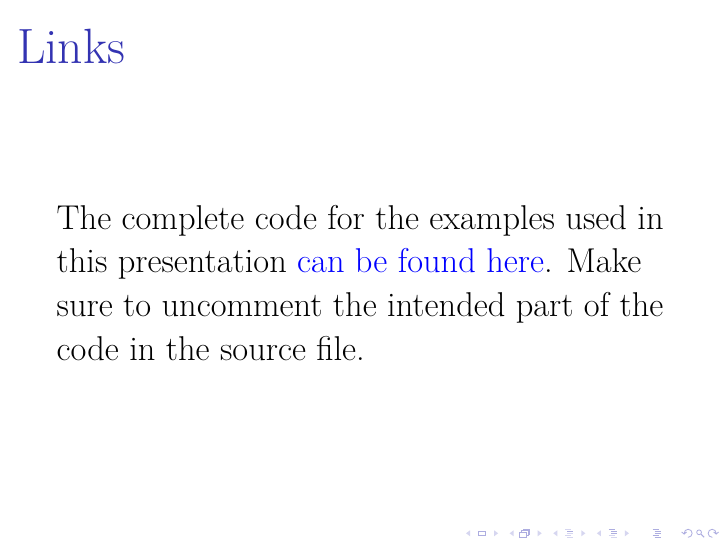
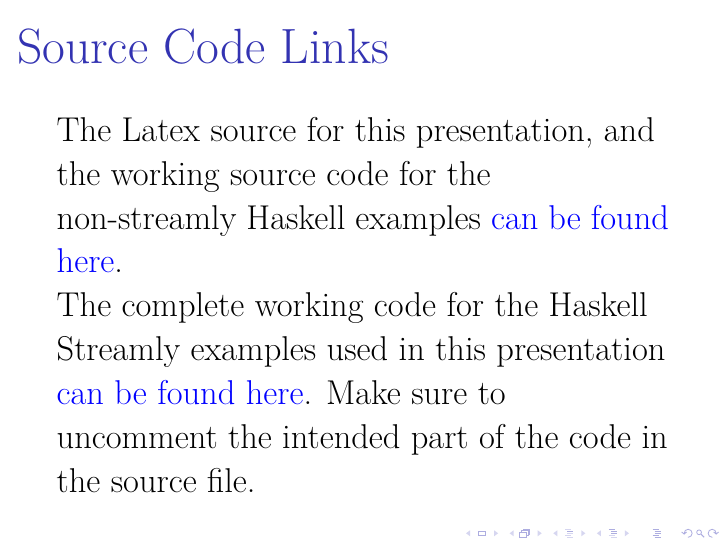
Before and after one commit to composewell/fnconf-2025-directory-traversal, LaTeX slides (directory-traversal.tex): page 46 of 47. Compiled offline with XeLaTeX.

Commit message:
Update source code links

```diff
--- a/directory-traversal.tex
+++ b/directory-traversal.tex
@@ -979,8 +979,13 @@
 \end{itemize}
 \end{frame}
 
-\begin{frame}{Links}
-  The complete code for the examples used in this presentation
+\begin{frame}{Source Code Links}
+  The Latex source for this presentation, and the working source code
+  for the non-streamly Haskell examples
+  \href{https://github.com/composewell/fnconf-2025-directory-traversal}
+  {can be found here}.
+
+  The complete working code for the Haskell Streamly examples used in this presentation
   \href{https://github.com/composewell/streamly-examples/blob/aec56f4e4481e97330aa5ce4324cd1a2d2b3c2bd/examples/ListDir.hs}
   {can be found here}. Make sure to uncomment the intended part of the code in
   the source file.
```
